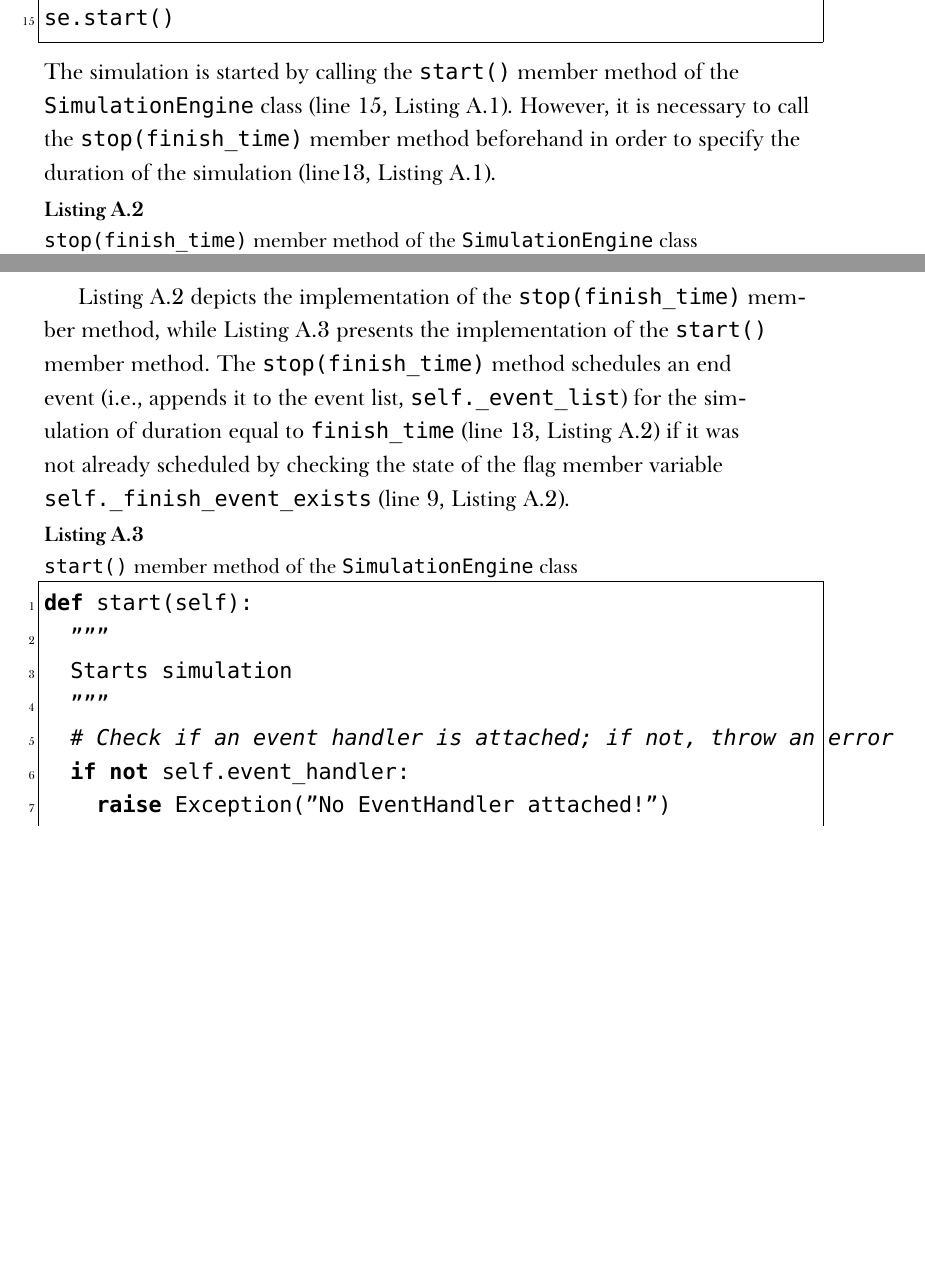
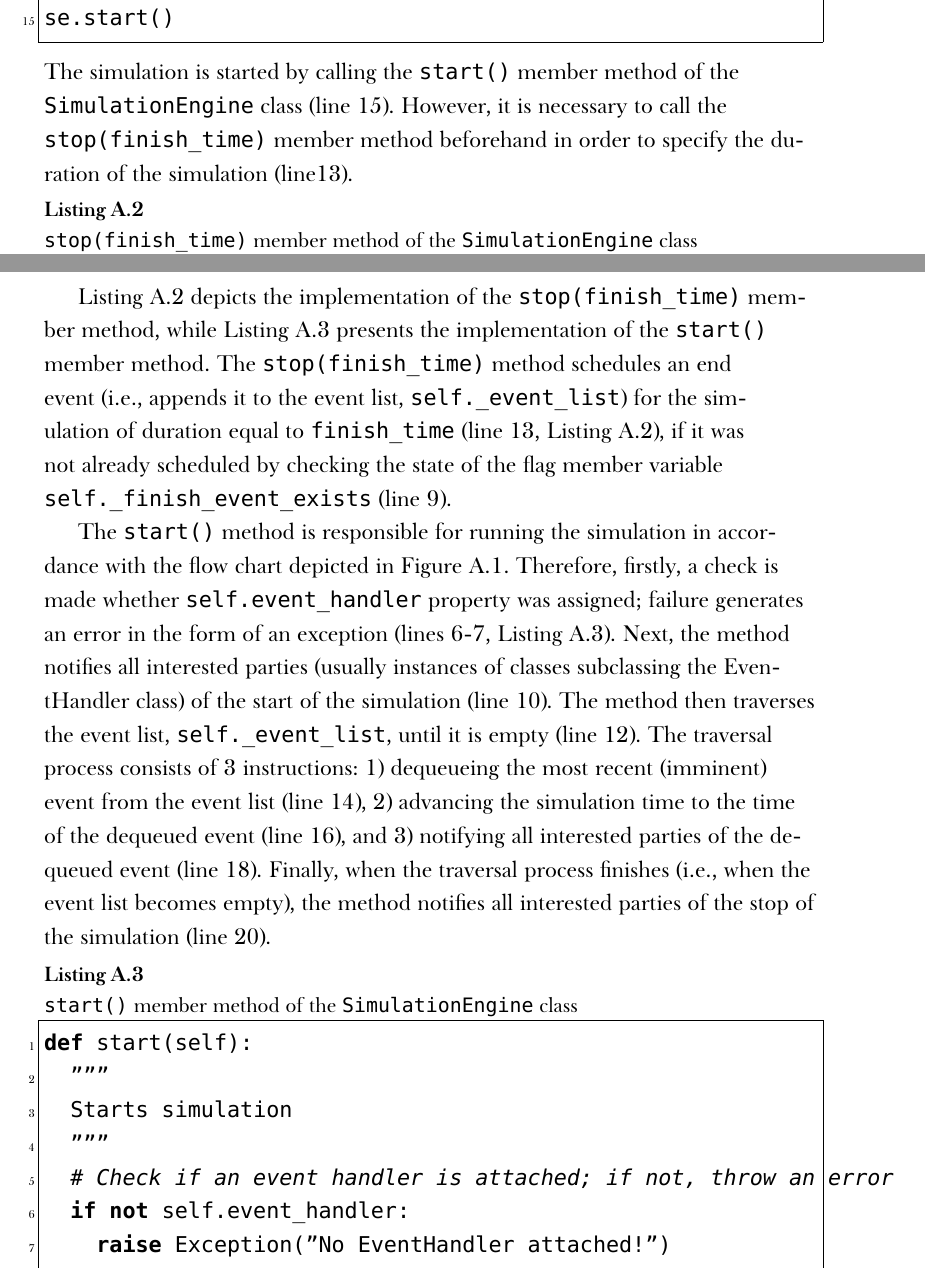
Before and after one commit to kubkon/Thesis, a LaTeX thesis (Thesis.tex, which reads Appendices/Python-Simulator.tex): two parts of pages 8 and 9 of 14, joined at a grey line, cut so that both start at the same text, the shorter picture padded with empty space. Compiled offline with XeLaTeX; a missing font is replaced by an installed copy or a similar font.

Commit message:
Finish describing start() method.

```diff
--- a/Appendices/Python-Simulator.tex
+++ b/Appendices/Python-Simulator.tex
@@ -51,7 +51,7 @@ se.stop(100)
 # Start simulating
 se.start()
 \end{lstlisting}
-The simulation is started by calling the \lstinline{start()} member method of the \lstinline{SimulationEngine} class (line 15, Listing~\ref{listing:excerpt_from_main_simulation_script_simappendix}). However, it is necessary to call the \lstinline{stop(finish_time)} member method beforehand in order to specify the duration of the simulation (line13, Listing~\ref{listing:excerpt_from_main_simulation_script_simappendix}).
+The simulation is started by calling the \lstinline{start()} member method of the \lstinline{SimulationEngine} class (line 15). However, it is necessary to call the \lstinline{stop(finish_time)} member method beforehand in order to specify the duration of the simulation (line13).
 
 \begin{lstlisting}[caption=\lstinline{stop(finish_time)} member method of the \lstinline{SimulationEngine} class, label=listing:stop_member_method_simulationengine_simappendix]
 def stop(self, finish_time):
@@ -70,7 +70,9 @@ def stop(self, finish_time):
     self._finish_event_exists = True
 \end{lstlisting}
 
-Listing~\ref{listing:stop_member_method_simulationengine_simappendix} depicts the implementation of the \lstinline{stop(finish_time)} member method, while Listing~\ref{listing:start_member_method_simulationengine_simappendix} presents the implementation of the \lstinline{start()} member method. The \lstinline{stop(finish_time)} method schedules an end event (i.e., appends it to the event list, \lstinline{self._event_list}) for the simulation of duration equal to \lstinline{finish_time} (line 13, Listing~\ref{listing:stop_member_method_simulationengine_simappendix}) if it was not already scheduled by checking the state of the flag member variable \lstinline{self._finish_event_exists} (line 9, Listing~\ref{listing:stop_member_method_simulationengine_simappendix}).
+Listing~\ref{listing:stop_member_method_simulationengine_simappendix} depicts the implementation of the \lstinline{stop(finish_time)} member method, while Listing~\ref{listing:start_member_method_simulationengine_simappendix} presents the implementation of the \lstinline{start()} member method. The \lstinline{stop(finish_time)} method schedules an end event (i.e., appends it to the event list, \lstinline{self._event_list}) for the simulation of duration equal to \lstinline{finish_time} (line 13, Listing~\ref{listing:stop_member_method_simulationengine_simappendix}), if it was not already scheduled by checking the state of the flag member variable \lstinline{self._finish_event_exists} (line 9).
+
+The \lstinline{start()} method is responsible for running the simulation in accordance with the flow chart depicted in Figure~\ref{fig:simulation_flow_simappendix}. Therefore, firstly, a check is made whether \lstinline{self.event_handler} property was assigned; failure generates an error in the form of an exception (lines 6-7, Listing~\ref{listing:start_member_method_simulationengine_simappendix}). Next, the method notifies all interested parties (usually instances of classes subclassing the EventHandler class) of the start of the simulation (line 10). The method then traverses the event list, \lstinline{self._event_list}, until it is empty (line 12). The traversal process consists of 3 instructions: 1) dequeueing the most recent (imminent) event from the event list (line 14), 2) advancing the simulation time to the time of the dequeued event (line 16), and 3) notifying all interested parties of the dequeued event (line 18). Finally, when the traversal process finishes (i.e., when the event list becomes empty), the method notifies all interested parties of the stop of the simulation (line 20).
 
 \begin{lstlisting}[caption=\lstinline{start()} member method of the \lstinline{SimulationEngine} class, label=listing:start_member_method_simulationengine_simappendix]
 def start(self):
```
Also changed, not shown: Appendices/Python-Simulator.tex (4 more changed lines).
